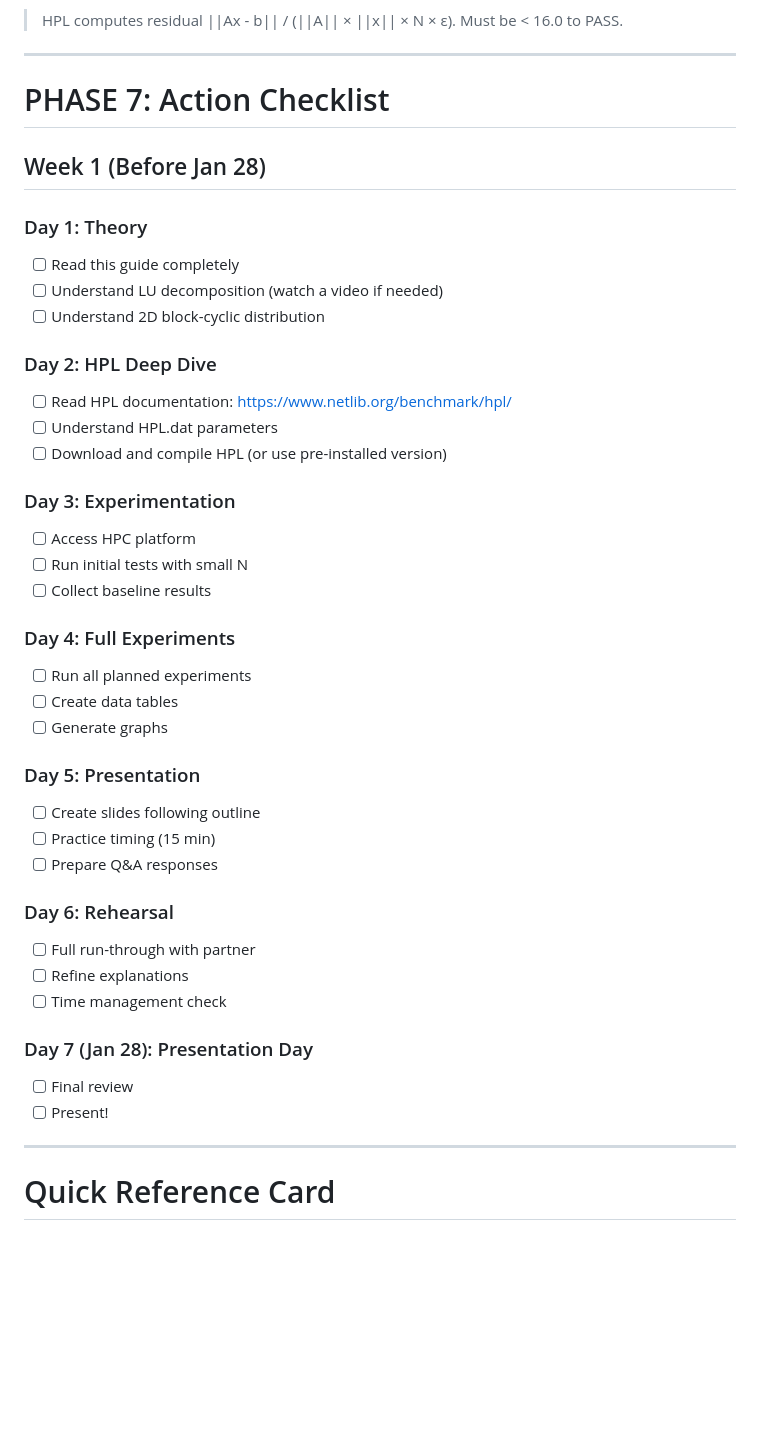
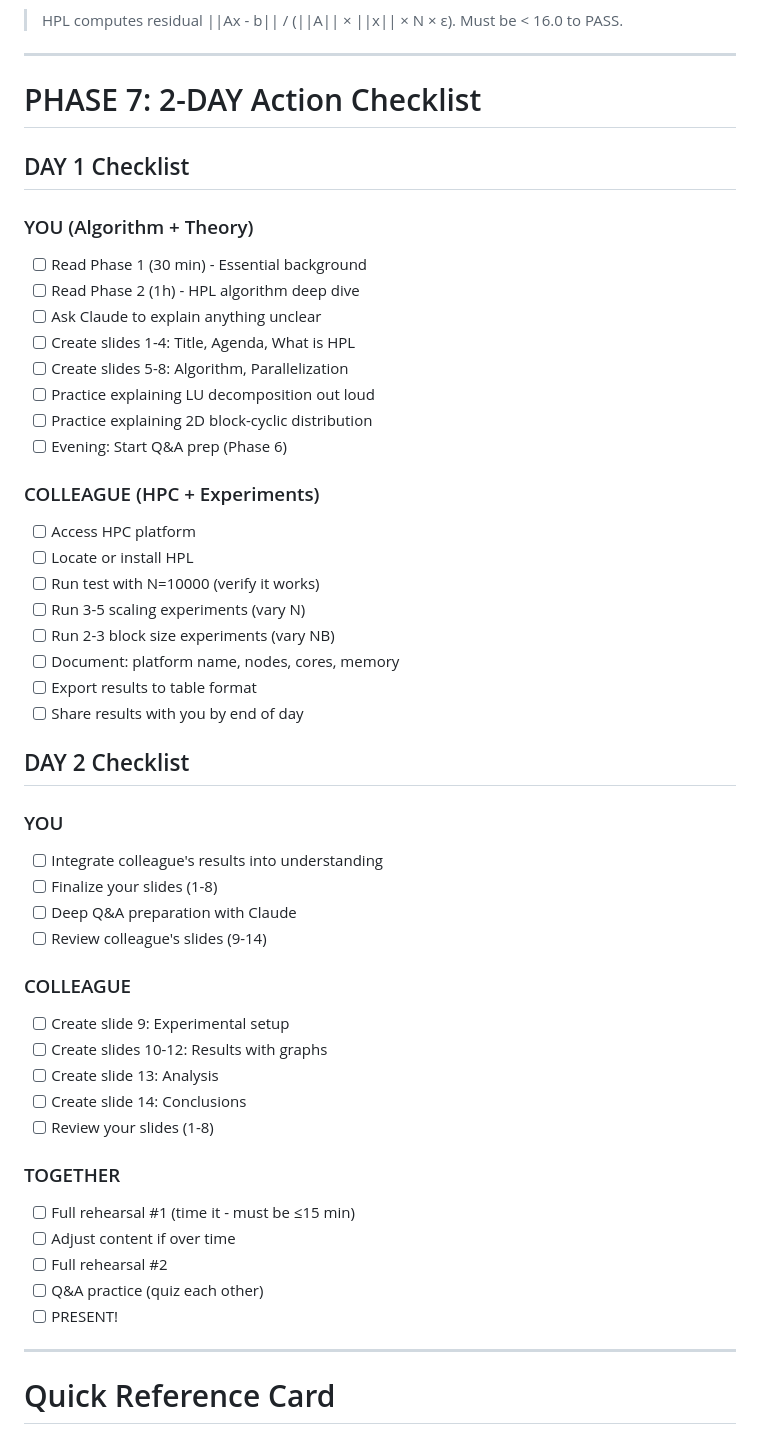
Before and after one commit to achraf-benmalk/mpna-local, a Markdown page: project/HPL_PRESENTATION_GUIDE.md, the part around one of its changes. Rendered like a GitHub page; blank space fills up the shorter version.

```diff
--- a/project/HPL_PRESENTATION_GUIDE.md
+++ b/project/HPL_PRESENTATION_GUIDE.md
@@ -342,43 +468,51 @@ mpirun -np 64 --hostfile hosts.txt ./xhpl
 
 ---
 
-# PHASE 7: Action Checklist
+# PHASE 7: 2-DAY Action Checklist
 
-## Week 1 (Before Jan 28)
+## DAY 1 Checklist
 
-### Day 1: Theory
-- [ ] Read this guide completely
-- [ ] Understand LU decomposition (watch a video if needed)
-- [ ] Understand 2D block-cyclic distribution
+### YOU (Algorithm + Theory)
+- [ ] Read Phase 1 (30 min) - Essential background
+- [ ] Read Phase 2 (1h) - HPL algorithm deep dive
+- [ ] Ask Claude to explain anything unclear
+- [ ] Create slides 1-4: Title, Agenda, What is HPL
+- [ ] Create slides 5-8: Algorithm, Parallelization
+- [ ] Practice explaining LU decomposition out loud
+- [ ] Practice explaining 2D block-cyclic distribution
+- [ ] Evening: Start Q&A prep (Phase 6)
 
-### Day 2: HPL Deep Dive
-- [ ] Read HPL documentation: https://www.netlib.org/benchmark/hpl/
-- [ ] Understand HPL.dat parameters
-- [ ] Download and compile HPL (or use pre-installed version)
+### COLLEAGUE (HPC + Experiments)
+- [ ] Access HPC platform
+- [ ] Locate or install HPL
+- [ ] Run test with N=10000 (verify it works)
+- [ ] Run 3-5 scaling experiments (vary N)
+- [ ] Run 2-3 block size experiments (vary NB)
+- [ ] Document: platform name, nodes, cores, memory
+- [ ] Export results to table format
+- [ ] Share results with you by end of day
 
-### Day 3: Experimentation
-- [ ] Access HPC platform
-- [ ] Run initial tests with small N
-- [ ] Collect baseline results
+## DAY 2 Checklist
 
-### Day 4: Full Experiments
-- [ ] Run all planned experiments
-- [ ] Create data tables
-- [ ] Generate graphs
+### YOU
+- [ ] Integrate colleague's results into understanding
+- [ ] Finalize your slides (1-8)
+- [ ] Deep Q&A preparation with Claude
+- [ ] Review colleague's slides (9-14)
 
-### Day 5: Presentation
-- [ ] Create slides following outline
-- [ ] Practice timing (15 min)
-- [ ] Prepare Q&A responses
+### COLLEAGUE
+- [ ] Create slide 9: Experimental setup
+- [ ] Create slides 10-12: Results with graphs
+- [ ] Create slide 13: Analysis
+- [ ] Create slide 14: Conclusions
+- [ ] Review your slides (1-8)
 
-### Day 6: Rehearsal
-- [ ] Full run-through with partner
-- [ ] Refine explanations
-- [ ] Time management check
-
-### Day 7 (Jan 28): Presentation Day
-- [ ] Final review
-- [ ] Present!
+### TOGETHER
+- [ ] Full rehearsal #1 (time it - must be ≤15 min)
+- [ ] Adjust content if over time
+- [ ] Full rehearsal #2
+- [ ] Q&A practice (quiz each other)
+- [ ] PRESENT!
 
 ---
 
```
Also changed, not shown: other parts of project/HPL_PRESENTATION_GUIDE.md (+132 -6 lines).
